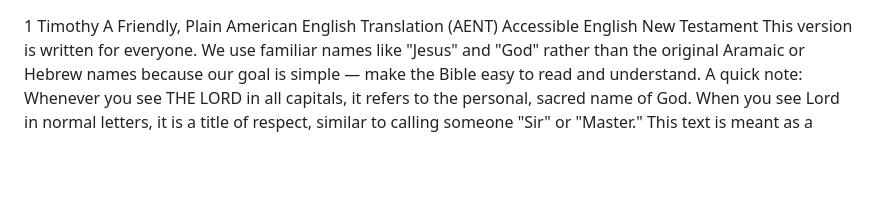
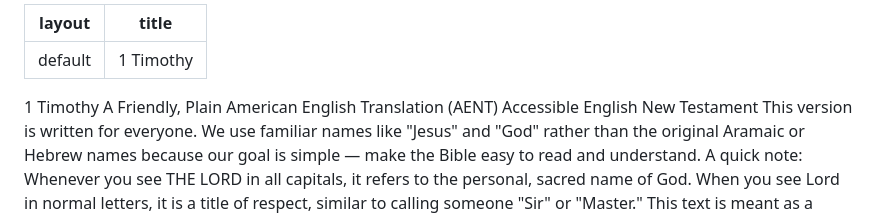
Before and after one commit to AENT-Project/AENT, a Markdown page: 15 1 Timothy AENT.md, the part around the change. Rendered like a GitHub page; blank space fills up the shorter version.

```diff
--- a/15 1 Timothy AENT.md
+++ b/15 1 Timothy AENT.md
@@ -1,3 +1,7 @@
+---
+layout: default
+title: 1 Timothy
+---
 1 Timothy
 A Friendly, Plain American English Translation
 (AENT) Accessible English New Testament
```
